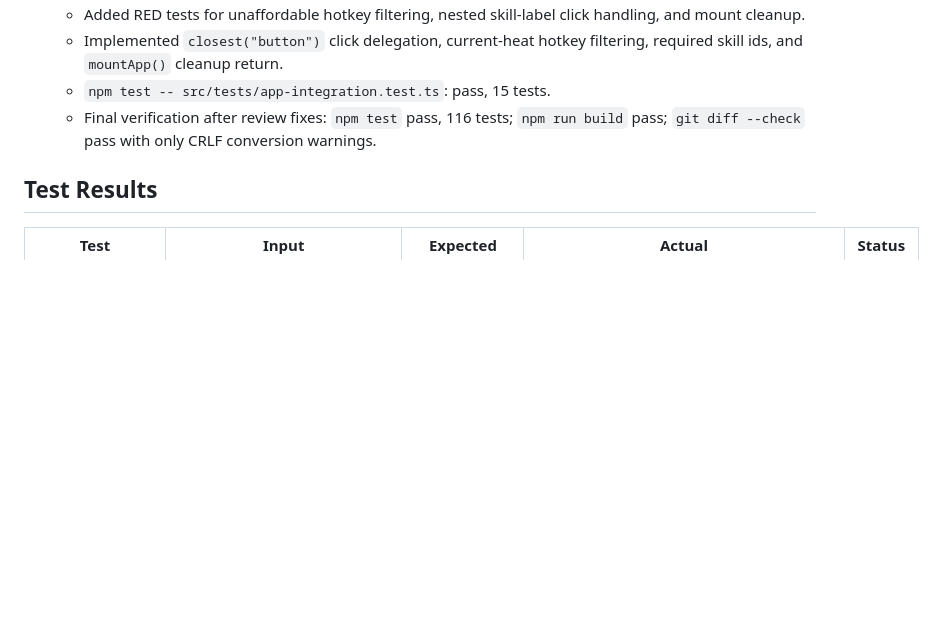
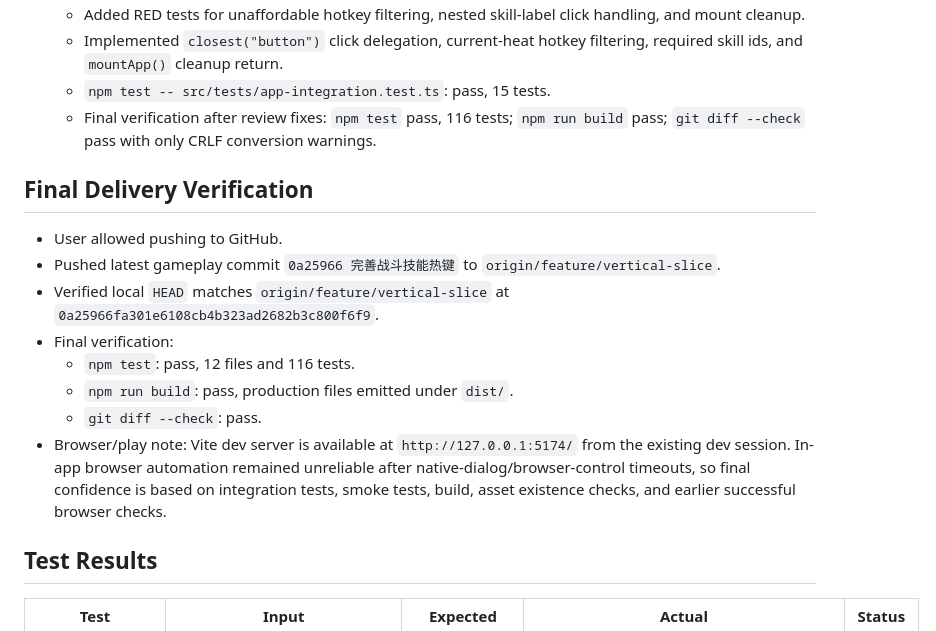
Before and after one commit to G1ow9711/MyDNF, a Markdown page: progress.md, the part around the change. Rendered like a GitHub page; blank space fills up the shorter version.

```diff
--- a/progress.md
+++ b/progress.md
@@ -648,6 +648,16 @@
   - `npm test -- src/tests/app-integration.test.ts`: pass, 15 tests.
   - Final verification after review fixes: `npm test` pass, 116 tests; `npm run build` pass; `git diff --check` pass with only CRLF conversion warnings.
 
+## Final Delivery Verification
+- User allowed pushing to GitHub.
+- Pushed latest gameplay commit `0a25966 完善战斗技能热键` to `origin/feature/vertical-slice`.
+- Verified local `HEAD` matches `origin/feature/vertical-slice` at `0a25966fa301e6108cb4b323ad2682b3c800f6f9`.
+- Final verification:
+  - `npm test`: pass, 12 files and 116 tests.
+  - `npm run build`: pass, production files emitted under `dist/`.
+  - `git diff --check`: pass.
+- Browser/play note: Vite dev server is available at `http://127.0.0.1:5174/` from the existing dev session. In-app browser automation remained unreliable after native-dialog/browser-control timeouts, so final confidence is based on integration tests, smoke tests, build, asset existence checks, and earlier successful browser checks.
+
 ## Test Results
 | Test | Input | Expected | Actual | Status |
 |------|-------|----------|--------|--------|
```
Also changed, not shown: findings.md (+2 -0 lines), task_plan.md (+3 -2 lines).
